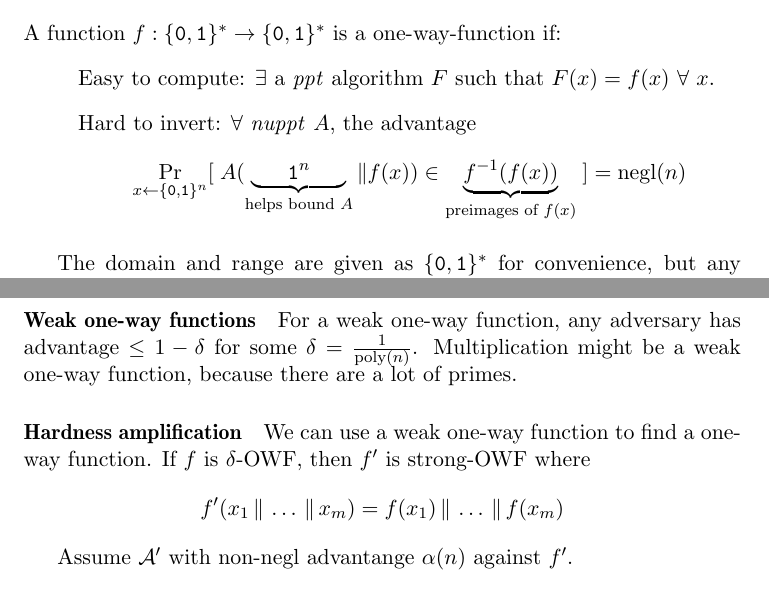
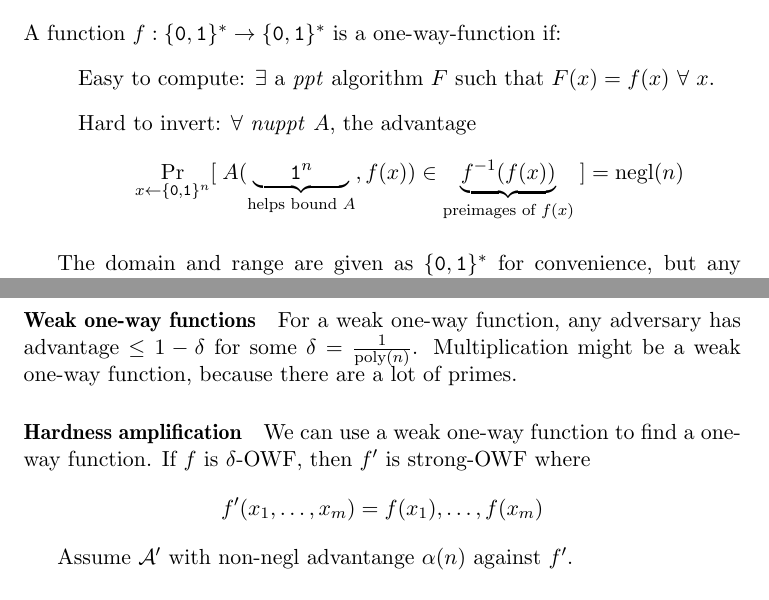
Before and after one commit to chris-martin/crypto-notes, a LaTeX document (crypto.tex): two parts of pages 2 and 3 of 16, joined at a grey line, cut so that both start at the same text. Compiled offline with pdfLaTeX.

Commit message:
comma, not cat

```diff
--- a/crypto.tex
+++ b/crypto.tex
@@ -121,7 +121,7 @@ A function $f: \bit^* \rightarrow \bit^*$ is a one-way-function if:
 \item Easy to compute: $\exists$ a \ppt{} algorithm $F$ such that $F(x) = f(x)$ $\forall$ $x$.
 \item Hard to invert: $\forall$ \nuppt{} $A$, the advantage
   \[ \Pr_{x\gets \bit^n}[\;
-     A(\underbrace{\;\;\;\;\;\;\texttt{1}^n\;\;\;\;\;\;}_{\text{helps bound $A$}} \Vert f(x))
+     A(\underbrace{\;\;\;\;\;\;\texttt{1}^n\;\;\;\;\;\;}_{\text{helps bound $A$}}, f(x))
      \in \underbrace{f^{-1}(f(x))}_{\text{preimages of $f(x)$}}
   \;] = \negl(n) \]
 \end{itemize}
@@ -151,7 +151,7 @@ Multiplication might be a weak one-way function, because there are a lot of prim
 
 We can use a weak one-way function to find a one-way function.
 If $f$ is $\delta$-OWF, then $f'$ is strong-OWF where
-\[ f'(x_1 \cat \ldots \cat x_m) = f(x_1) \cat \ldots \cat f(x_m) \]
+\[ f'(x_1, \ldots, x_m) = f(x_1), \ldots, f(x_m) \]
 
 Assume $\AAA'$ with non-negl advantange $\alpha(n)$ against $f'$.
 
```
